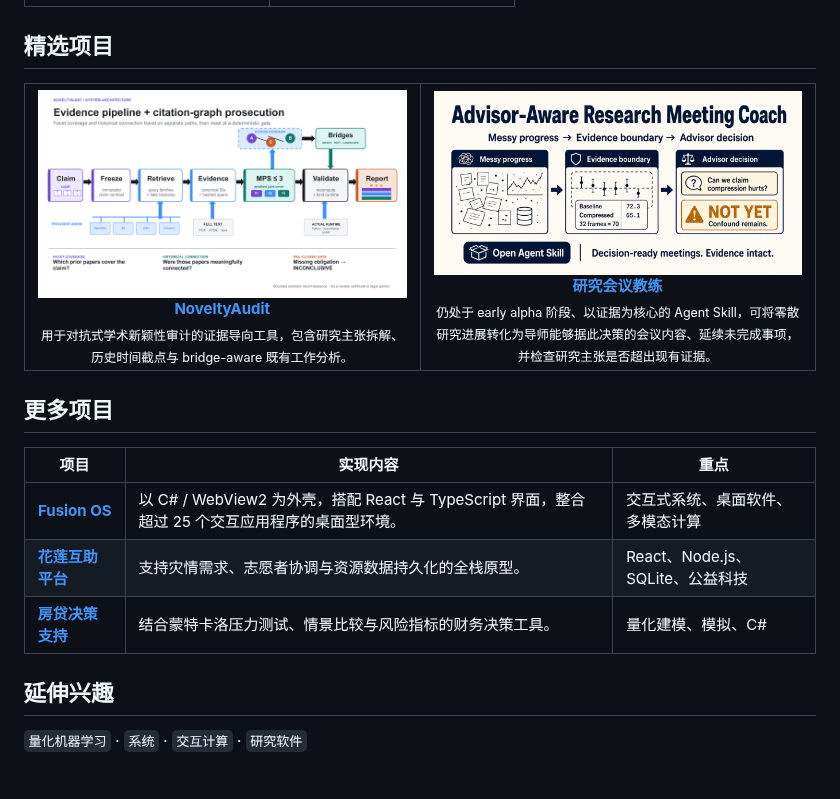
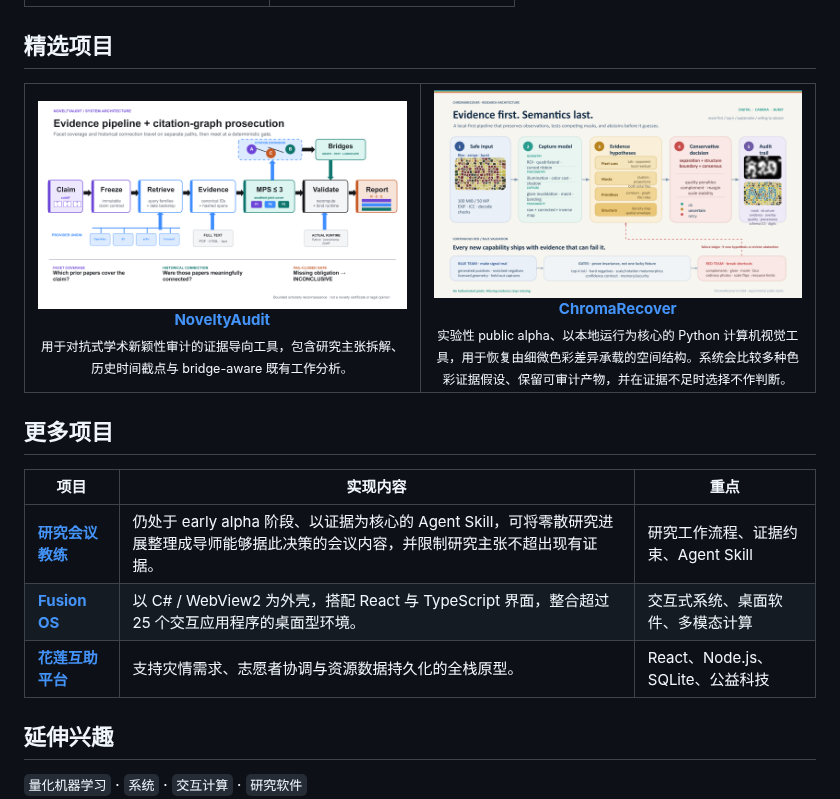
Before and after one commit to niansia/niansia, a Markdown page: README.zh-CN.md, the part around the change. Drawn GitHub-style; pictures changed too: assets/work/chromarecover-architecture.png (added); blank space fills up the shorter version.

Commit message:
Feature ChromaRecover in profile

```diff
--- a/README.zh-CN.md
+++ b/README.zh-CN.md
@@ -59,9 +59,9 @@
 <sub>用于对抗式学术新颖性审计的证据导向工具，包含研究主张拆解、历史时间截点与 bridge-aware 既有工作分析。</sub>
 </td>
 <td width="50%" align="center" valign="top">
-<a href="https://github.com/niansia/research-meeting-coach"><img src="assets/work/research-meeting-coach.png" width="100%" alt="Advisor-Aware Research Meeting Coach 证据工作流程"></a><br>
-<strong><a href="https://github.com/niansia/research-meeting-coach">研究会议教练</a></strong><br>
-<sub>仍处于 early alpha 阶段、以证据为核心的 Agent Skill，可将零散研究进展转化为导师能够据此决策的会议内容、延续未完成事项，并检查研究主张是否超出现有证据。</sub>
+<a href="https://github.com/niansia/ChromaRecover"><img src="assets/work/chromarecover-architecture.png" width="100%" alt="ChromaRecover 证据优先的计算机视觉架构"></a><br>
+<strong><a href="https://github.com/niansia/ChromaRecover">ChromaRecover</a></strong><br>
+<sub>实验性 public alpha、以本地运行为核心的 Python 计算机视觉工具，用于恢复由细微色彩差异承载的空间结构。系统会比较多种色彩证据假设、保留可审计产物，并在证据不足时选择不作判断。</sub>
 </td>
 </tr>
 </table>
@@ -70,9 +70,9 @@
 
 | 项目 | 实现内容 | 重点 |
 | --- | --- | --- |
+| **[研究会议教练](https://github.com/niansia/research-meeting-coach)** | 仍处于 early alpha 阶段、以证据为核心的 Agent Skill，可将零散研究进展整理成导师能够据此决策的会议内容，并限制研究主张不超出现有证据。 | 研究工作流程、证据约束、Agent Skill |
 | **[Fusion OS](https://github.com/niansia/fusion-os)** | 以 C# / WebView2 为外壳，搭配 React 与 TypeScript 界面，整合超过 25 个交互应用程序的桌面型环境。 | 交互式系统、桌面软件、多模态计算 |
 | **[花莲互助平台](https://github.com/niansia/fuxing)** | 支持灾情需求、志愿者协调与资源数据持久化的全栈原型。 | React、Node.js、SQLite、公益科技 |
-| **[房贷决策支持](https://github.com/niansia/mortgage-decision-support)** | 结合蒙特卡洛压力测试、情景比较与风险指标的财务决策工具。 | 量化建模、模拟、C# |
 
 ## 延伸兴趣
 
```
Also changed, not shown: README.md (+4 -4 lines), README.zh-TW.md (+4 -4 lines).
